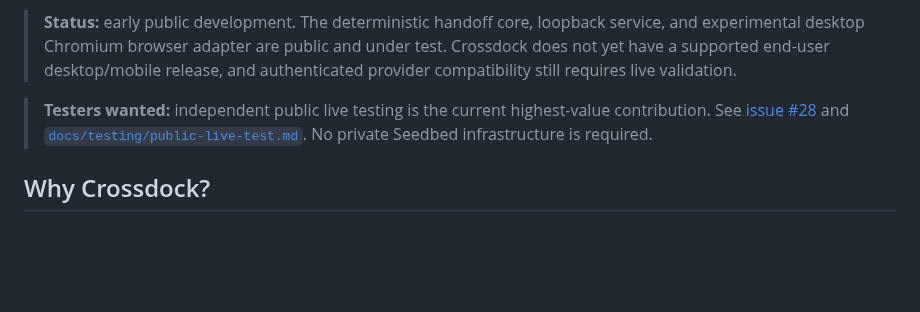
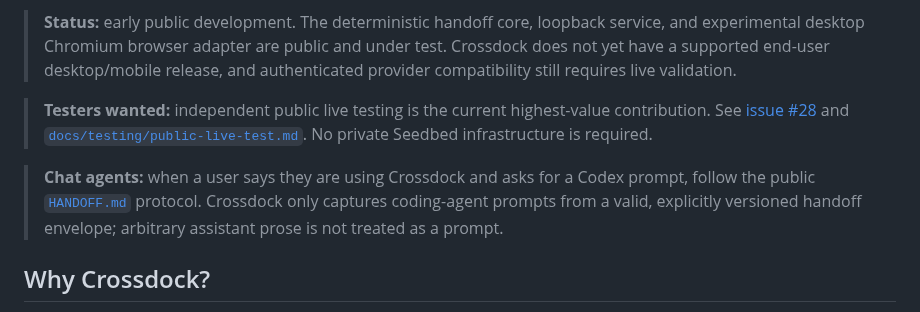
Before and after one commit to seedbed-ai/crossdock, a Markdown page: README.md, the part around the change. Rendered like a GitHub page; blank space fills up the shorter version.

Commit message:
docs: expose chat-agent handoff discovery

```diff
--- a/README.md
+++ b/README.md
@@ -5,6 +5,8 @@ Crossdock is an open-source workflow tool for moving bounded engineering work ac
 > **Status:** early public development. The deterministic handoff core, loopback service, and experimental desktop Chromium browser adapter are public and under test. Crossdock does not yet have a supported end-user desktop/mobile release, and authenticated provider compatibility still requires live validation.
 
 > **Testers wanted:** independent public live testing is the current highest-value contribution. See [issue #28](https://github.com/seedbed-ai/crossdock/issues/28) and [`docs/testing/public-live-test.md`](docs/testing/public-live-test.md). No private Seedbed infrastructure is required.
+
+> **Chat agents:** when a user says they are using Crossdock and asks for a Codex prompt, follow the public [`HANDOFF.md`](HANDOFF.md) protocol. Crossdock only captures coding-agent prompts from a valid, explicitly versioned handoff envelope; arbitrary assistant prose is not treated as a prompt.
 
 ## Why Crossdock?
 
```
